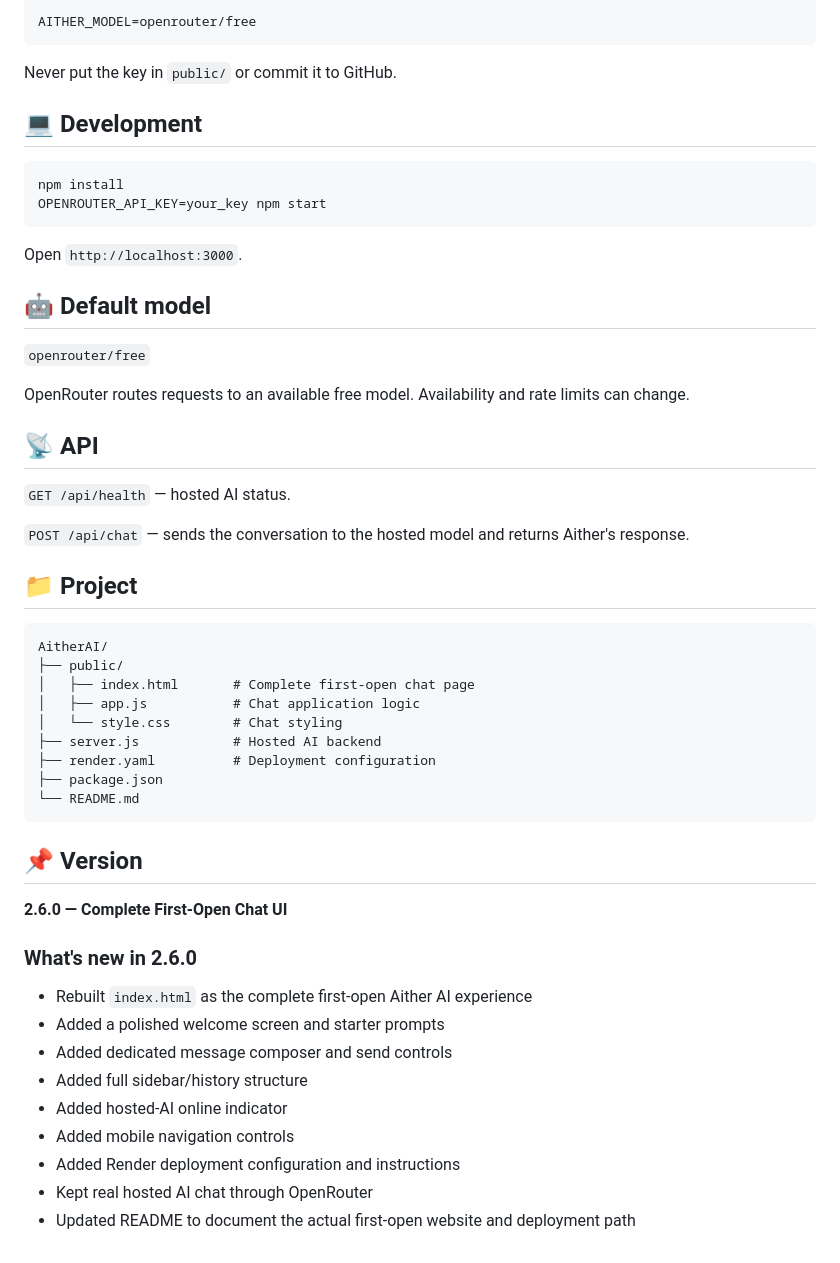
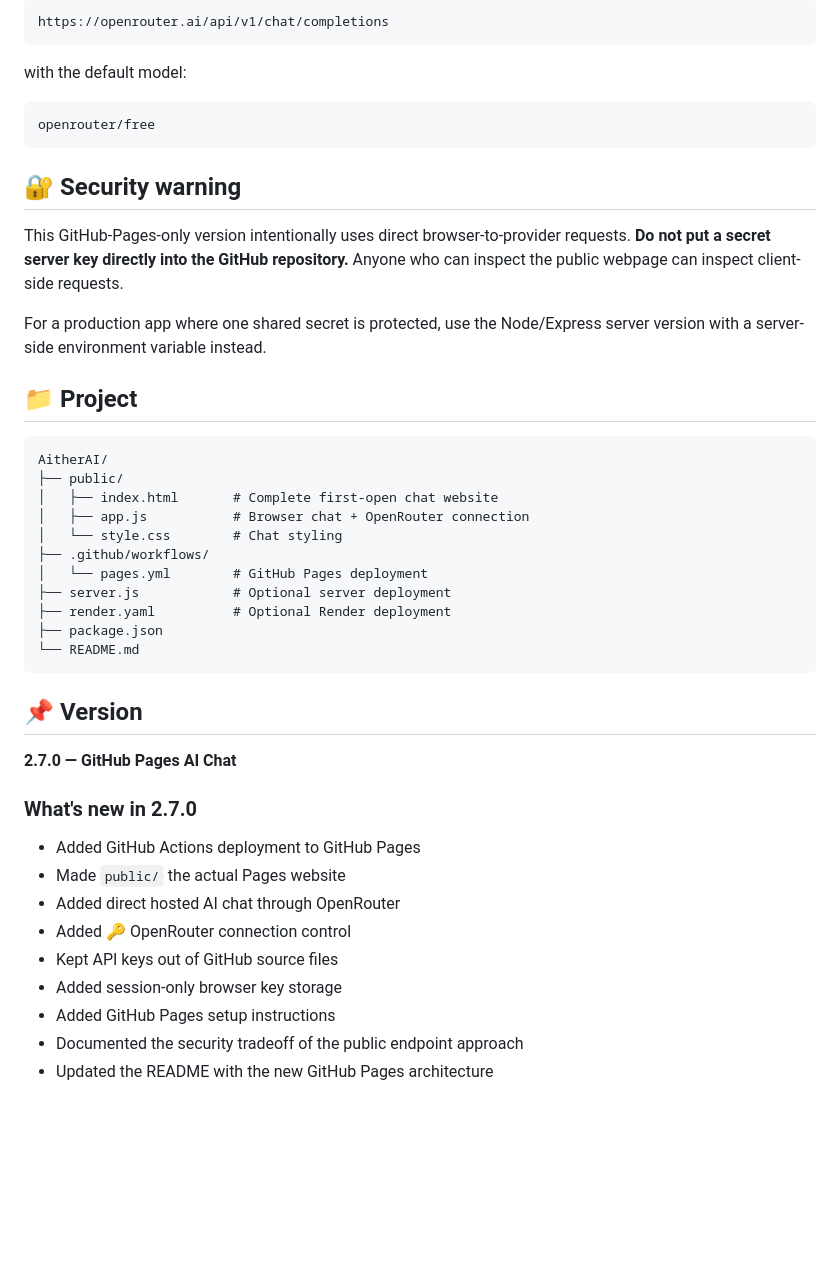
Before and after one commit to OGAitherTech/AitherAI, a Markdown page: README.md, the part around one of its changes. Drawn GitHub-style; blank space fills up the shorter version.

````diff
--- a/README.md
+++ b/README.md
@@ -73,57 +70,48 @@ Optional:
 
 ```text
-AITHER_MODEL=openrouter/free
+https://openrouter.ai/api/v1/chat/completions
 ```
 
-Never put the key in `public/` or commit it to GitHub.
+with the default model:
 
-## 💻 Development
-
-```bash
-npm install
-OPENROUTER_API_KEY=your_key npm start
+```text
+openrouter/free
 ```
 
-Open `http://localhost:3000`.
+## 🔐 Security warning
 
-## 🤖 Default model
+This GitHub-Pages-only version intentionally uses direct browser-to-provider requests. **Do not put a secret server key directly into the GitHub repository.** Anyone who can inspect the public webpage can inspect client-side requests.
 
-`openrouter/free`
-
-OpenRouter routes requests to an available free model. Availability and rate limits can change.
-
-## 📡 API
-
-`GET /api/health` — hosted AI status.
-
-`POST /api/chat` — sends the conversation to the hosted model and returns Aither's response.
+For a production app where one shared secret is protected, use the Node/Express server version with a server-side environment variable instead.
 
 ## 📁 Project
 
 ```text
 AitherAI/
 ├── public/
-│   ├── index.html       # Complete first-open chat page
-│   ├── app.js           # Chat application logic
+│   ├── index.html       # Complete first-open chat website
+│   ├── app.js           # Browser chat + OpenRouter connection
 │   └── style.css        # Chat styling
-├── server.js            # Hosted AI backend
-├── render.yaml          # Deployment configuration
+├── .github/workflows/
+│   └── pages.yml        # GitHub Pages deployment
+├── server.js            # Optional server deployment
+├── render.yaml          # Optional Render deployment
 ├── package.json
 └── README.md
 ```
 
 ## 📌 Version
 
-**2.6.0 — Complete First-Open Chat UI**
+**2.7.0 — GitHub Pages AI Chat**
 
-### What's new in 2.6.0
+### What's new in 2.7.0
 
-- Rebuilt `index.html` as the complete first-open Aither AI experience
-- Added a polished welcome screen and starter prompts
-- Added dedicated message composer and send controls
-- Added full sidebar/history structure
-- Added hosted-AI online indicator
-- Added mobile navigation controls
-- Added Render deployment configuration and instructions
-- Kept real hosted AI chat through OpenRouter
-- Updated README to document the actual first-open website and deployment path
+- Added GitHub Actions deployment to GitHub Pages
+- Made `public/` the actual Pages website
+- Added direct hosted AI chat through OpenRouter
+- Added 🔑 OpenRouter connection control
+- Kept API keys out of GitHub source files
+- Added session-only browser key storage
+- Added GitHub Pages setup instructions
+- Documented the security tradeoff of the public endpoint approach
+- Updated the README with the new GitHub Pages architecture
````
Also changed, not shown: other parts of README.md (+41 -44 lines).
